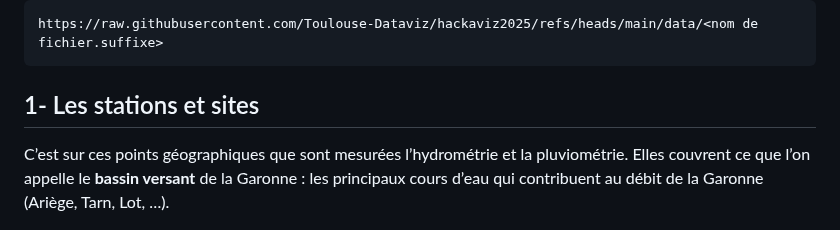
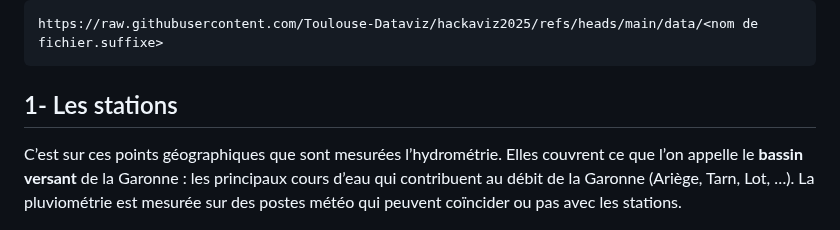
Before and after one commit to Toulouse-Dataviz/hackaviz-2025, a Markdown page: README.md, the part around the change. GitHub-like rendering.

````diff
--- a/README.md
+++ b/README.md
@@ -40,9 +40,9 @@ Elles peuvent être directement lues sur le repository github en préfixant le n
 https://raw.githubusercontent.com/Toulouse-Dataviz/hackaviz2025/refs/heads/main/data/<nom de fichier.suffixe>
 ```
 
-## 1- Les stations et sites
+## 1- Les stations
 
-C’est sur ces points géographiques que sont mesurées l’hydrométrie et la pluviométrie. Elles couvrent ce que l’on appelle le **bassin versant**  de la Garonne : les principaux cours d’eau qui contribuent au débit de la Garonne (Ariège, Tarn, Lot, …).
+C’est sur ces points géographiques que sont mesurées l’hydrométrie. Elles couvrent ce que l’on appelle le **bassin versant**  de la Garonne : les principaux cours d’eau qui contribuent au débit de la Garonne (Ariège, Tarn, Lot, …). La pluviométrie est mesurée sur des postes météo qui peuvent coïncider ou pas avec les stations.
 
 ![carte bassin.jpg](carte_bassin.jpg)
 
````
